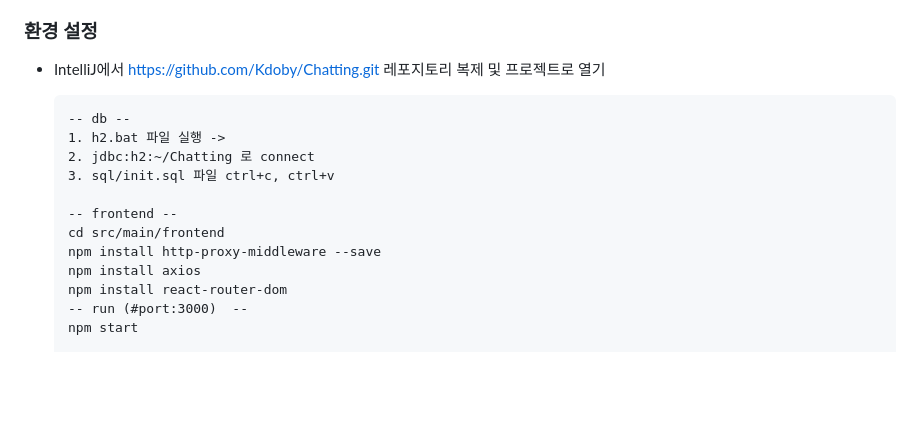
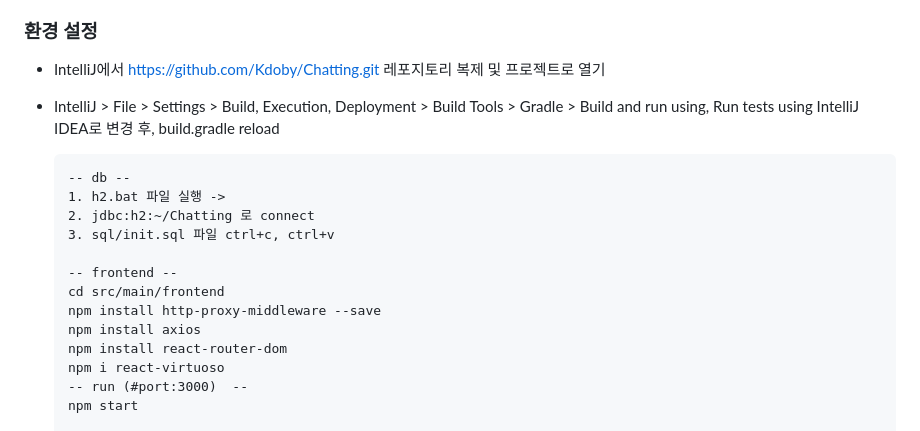
Before and after one commit to Kdoby/Chatting, a Markdown page: README.md, the part around the change. Drawn GitHub-style; blank space fills up the shorter version.

```diff
--- a/README.md
+++ b/README.md
@@ -142,6 +142,7 @@ Spring boot / React / FastAPI 를 기반으로 개발된
 
 ### 환경 설정
 - IntelliJ에서 https://github.com/Kdoby/Chatting.git 레포지토리 복제 및 프로젝트로 열기
+- IntelliJ > File > Settings > Build, Execution, Deployment > Build Tools > Gradle > Build and run using, Run tests using IntelliJ IDEA로 변경 후, build.gradle reload
 
 
       -- db --
@@ -154,6 +155,7 @@ Spring boot / React / FastAPI 를 기반으로 개발된
       npm install http-proxy-middleware --save
       npm install axios
       npm install react-router-dom
+      npm i react-virtuoso
       -- run (#port:3000)  --
       npm start
 
```
